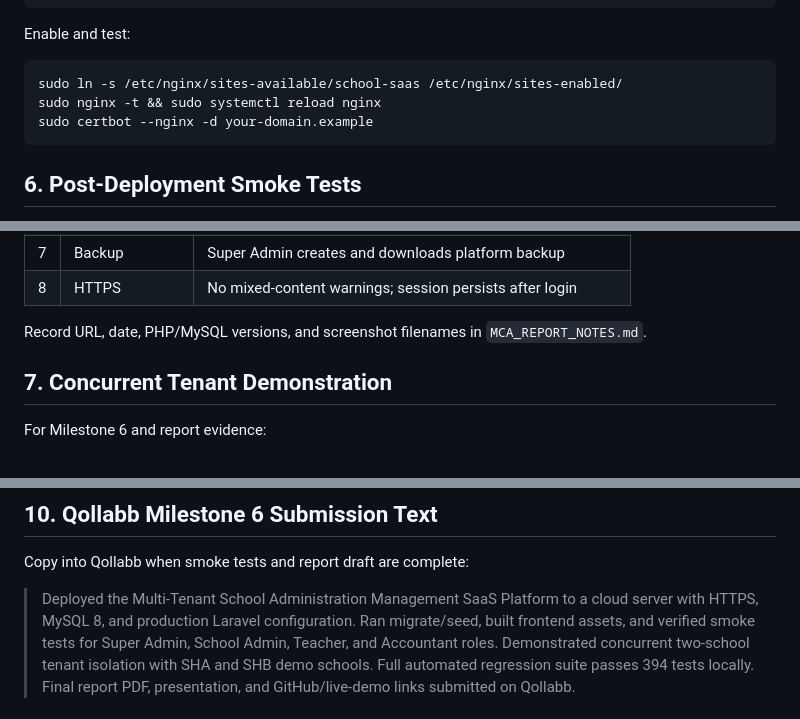
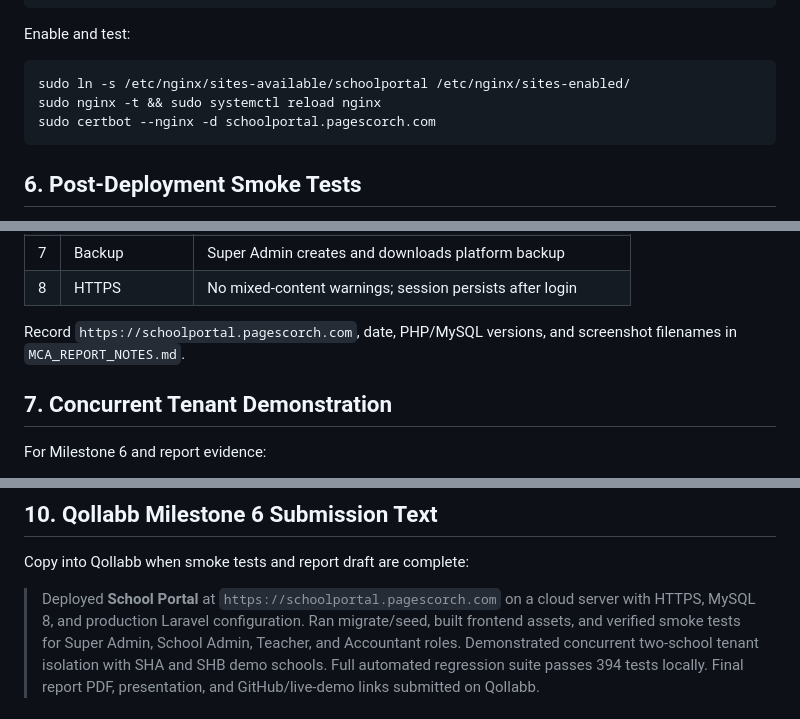
Before and after one commit to abdulbaquee/multi-tenant-school-saas, a Markdown page: docs/DEPLOYMENT_GUIDE.md, 3 parts joined by grey strips. Drawn GitHub-style.

````diff
--- a/docs/DEPLOYMENT_GUIDE.md
+++ b/docs/DEPLOYMENT_GUIDE.md
@@ -164,9 +167,9 @@ server {
 Enable and test:
 
 ```bash
-sudo ln -s /etc/nginx/sites-available/school-saas /etc/nginx/sites-enabled/
+sudo ln -s /etc/nginx/sites-available/schoolportal /etc/nginx/sites-enabled/
 sudo nginx -t && sudo systemctl reload nginx
-sudo certbot --nginx -d your-domain.example
+sudo certbot --nginx -d schoolportal.pagescorch.com
 ```
 
 ## 6. Post-Deployment Smoke Tests
@@ -185,8 +188,8 @@ production `.env` first).
 | 7 | Backup | Super Admin creates and downloads platform backup |
 | 8 | HTTPS | No mixed-content warnings; session persists after login |
 
-Record URL, date, PHP/MySQL versions, and screenshot filenames in
-`MCA_REPORT_NOTES.md`.
+Record `https://schoolportal.pagescorch.com`, date, PHP/MySQL versions, and
+screenshot filenames in `MCA_REPORT_NOTES.md`.
 
 ## 7. Concurrent Tenant Demonstration
 
@@ -235,8 +238,8 @@ Management** inside the Super Admin UI.
 
 Copy into Qollabb when smoke tests and report draft are complete:
 
-> Deployed the Multi-Tenant School Administration Management SaaS Platform to a
-> cloud server with HTTPS, MySQL 8, and production Laravel configuration. Ran
+> Deployed **School Portal** at `https://schoolportal.pagescorch.com` on a cloud
+> server with HTTPS, MySQL 8, and production Laravel configuration. Ran
 > migrate/seed, built frontend assets, and verified smoke tests for Super Admin,
 > School Admin, Teacher, and Accountant roles. Demonstrated concurrent
 > two-school tenant isolation with SHA and SHB demo schools. Full automated
````
Also changed, not shown: other parts of docs/DEPLOYMENT_GUIDE.md (+17 -14 lines), docs/INSTALLATION_GUIDE.md (+8 -6 lines), docs/MCA_SUBMISSION_CHECKLIST.md (+2 -2 lines).
